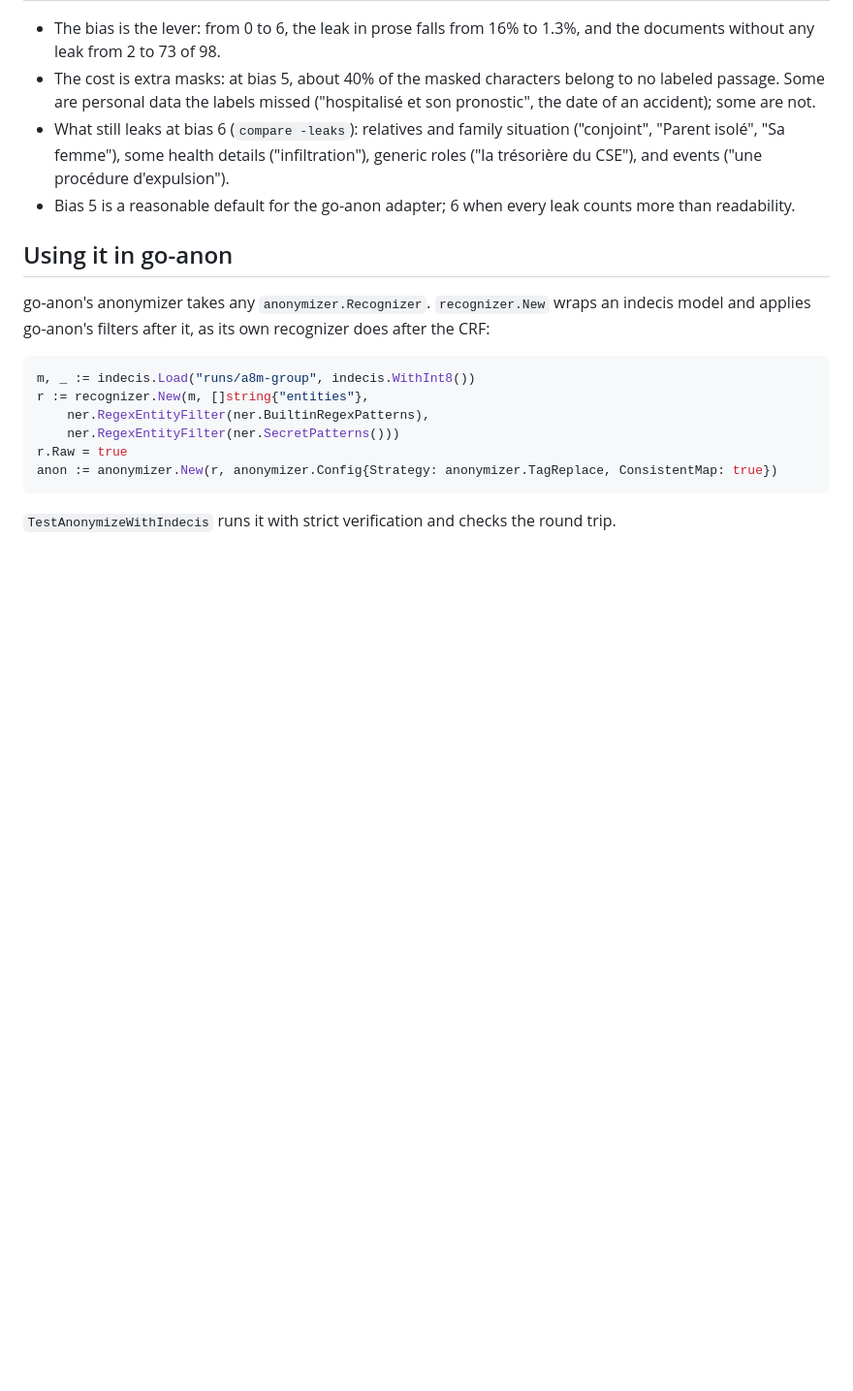
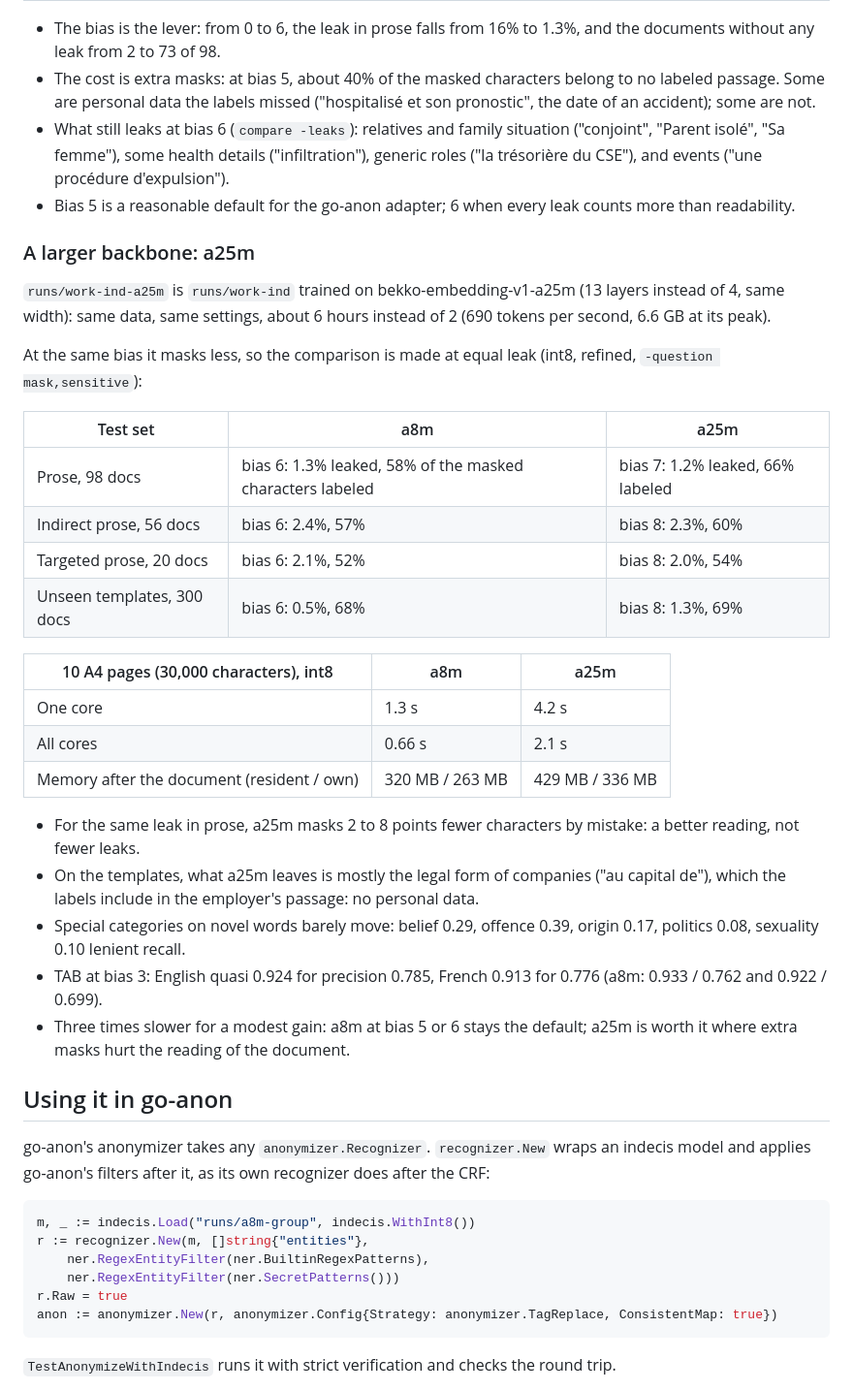
Before and after one commit to Bornholm/indecis-ner, a Markdown page: README.md, the part around the change. Shown at 97% size. GitHub-like rendering; blank space fills up the shorter version.

Commit message:
docs: compare the a25m backbone

```diff
--- a/README.md
+++ b/README.md
@@ -196,6 +196,31 @@ What matters is how much personal data stays readable, not whether each passage
 - What still leaks at bias 6 (`compare -leaks`): relatives and family situation ("conjoint", "Parent isolé", "Sa femme"), some health details ("infiltration"), generic roles ("la trésorière du CSE"), and events ("une procédure d'expulsion").
 - Bias 5 is a reasonable default for the go-anon adapter; 6 when every leak counts more than readability.
 
+### A larger backbone: a25m
+
+`runs/work-ind-a25m` is `runs/work-ind` trained on bekko-embedding-v1-a25m (13 layers instead of 4, same width): same data, same settings, about 6 hours instead of 2 (690 tokens per second, 6.6 GB at its peak).
+
+At the same bias it masks less, so the comparison is made at equal leak (int8, refined, `-question mask,sensitive`):
+
+| Test set | a8m | a25m |
+| --- | --- | --- |
+| Prose, 98 docs | bias 6: 1.3% leaked, 58% of the masked characters labeled | bias 7: 1.2% leaked, 66% labeled |
+| Indirect prose, 56 docs | bias 6: 2.4%, 57% | bias 8: 2.3%, 60% |
+| Targeted prose, 20 docs | bias 6: 2.1%, 52% | bias 8: 2.0%, 54% |
+| Unseen templates, 300 docs | bias 6: 0.5%, 68% | bias 8: 1.3%, 69% |
+
+| 10 A4 pages (30,000 characters), int8 | a8m | a25m |
+| --- | --- | --- |
+| One core | 1.3 s | 4.2 s |
+| All cores | 0.66 s | 2.1 s |
+| Memory after the document (resident / own) | 320 MB / 263 MB | 429 MB / 336 MB |
+
+- For the same leak in prose, a25m masks 2 to 8 points fewer characters by mistake: a better reading, not fewer leaks.
+- On the templates, what a25m leaves is mostly the legal form of companies ("au capital de"), which the labels include in the employer's passage: no personal data.
+- Special categories on novel words barely move: belief 0.29, offence 0.39, origin 0.17, politics 0.08, sexuality 0.10 lenient recall.
+- TAB at bias 3: English quasi 0.924 for precision 0.785, French 0.913 for 0.776 (a8m: 0.933 / 0.762 and 0.922 / 0.699).
+- Three times slower for a modest gain: a8m at bias 5 or 6 stays the default; a25m is worth it where extra masks hurt the reading of the document.
+
 ## Using it in go-anon
 
 go-anon's anonymizer takes any `anonymizer.Recognizer`. `recognizer.New` wraps an indecis model and applies go-anon's filters after it, as its own recognizer does after the CRF:
```
